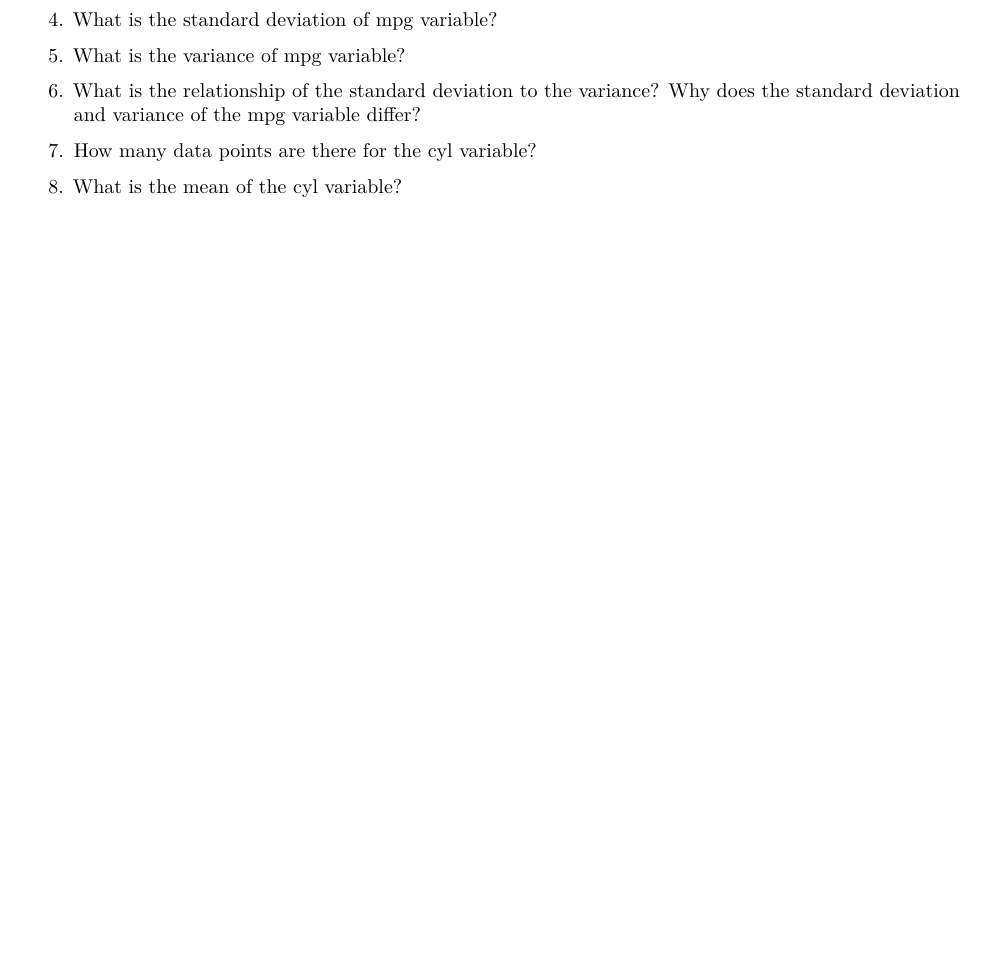
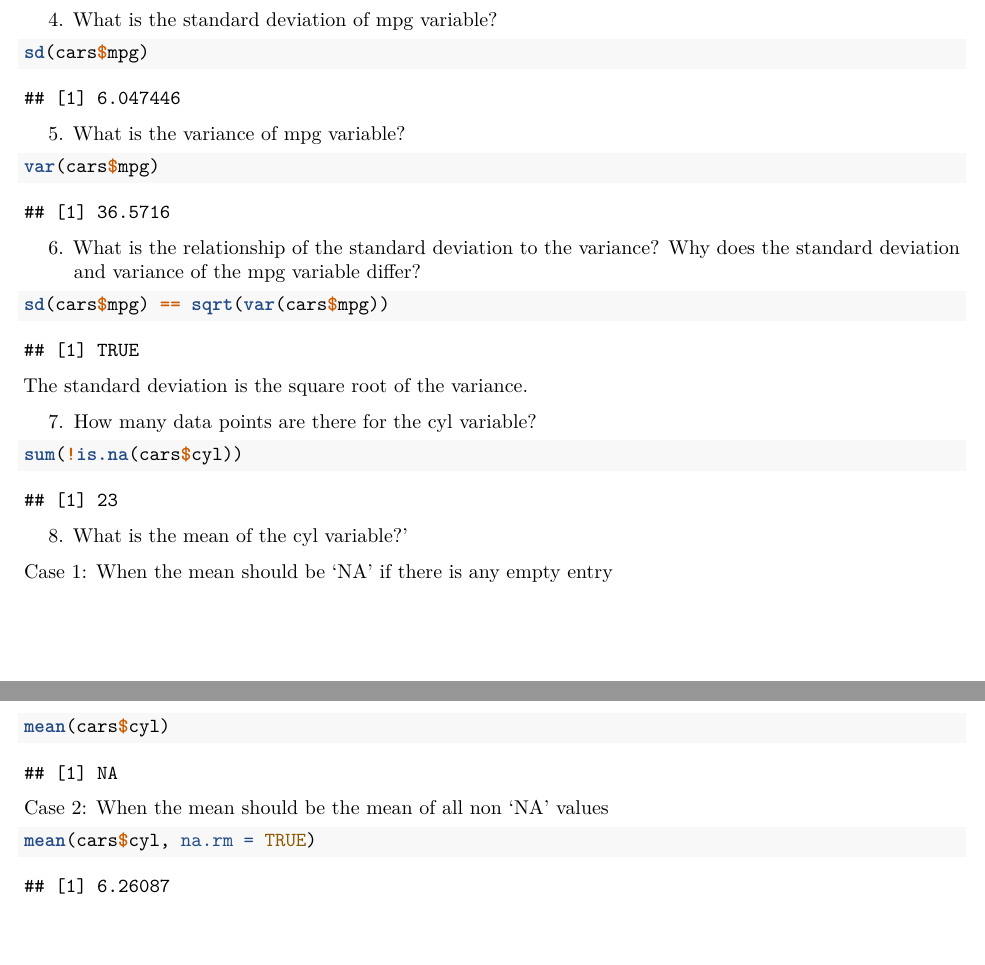
Before and after one commit to shanbrianhe/W203-Statistics-for-Data-Science, an R Markdown document (Homework/Week 1/homework1.Rmd): part of the page before the commit and two parts of pages 2 and 3 of 3 after it, the two joined at a grey line, cut so that both start at the same text, the shorter picture padded with empty space. Rendered offline with R 4.5, knitr and Pandoc, then LaTeX, with nearby package versions.

Commit message:
Homework 1 completed

````diff
--- a/Homework/Week 1/homework1.Rmd
+++ b/Homework/Week 1/homework1.Rmd
@@ -5,4 +5,5 @@ date: "January 9, 2016"
 output:
+  word_document: default
   pdf_document: default
 ---
 
@@ -45,3 +46,4 @@ Load the dataset found in the file, cars.csv.
 
 4. What is the standard deviation of mpg variable?
 ```{r}
+sd(cars$mpg)
@@ -51,21 +52,29 @@ Load the dataset found in the file, cars.csv.
 
 5. What is the variance of mpg variable?
 ```{r}
-
+var(cars$mpg)
 ```
 
 6. What is the relationship of the standard deviation to the variance? Why does the standard deviation and variance of the mpg variable differ?
 ```{r}
-
+sd(cars$mpg) == sqrt(var(cars$mpg))
 ```
-
+The standard deviation is the square root of the variance.
 
 7. How many data points are there for the cyl variable?
 ```{r}
-
+sum(!is.na(cars$cyl))
 ```
 
-8. What is the mean of the cyl variable?
+8. What is the mean of the cyl variable?'
+
+Case 1: When the mean should be 'NA' if there is any empty entry
 ```{r}
+mean(cars$cyl)
+```
 
+Case 2: When the mean should be the mean of all non 'NA' values
+
+```{r}
+mean(cars$cyl, na.rm = TRUE)
 ```
````
Also changed, not shown: Homework/Week 1/homework1_ShanHe.pdf (added), Homework/Week 1/homework1.Rmd (13 more changed lines), 2 other files.
